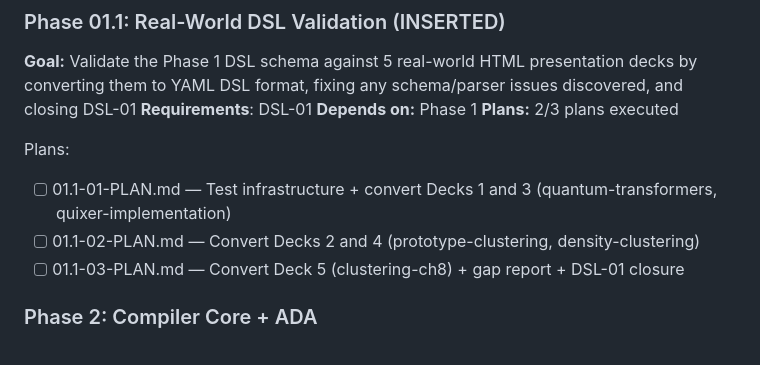
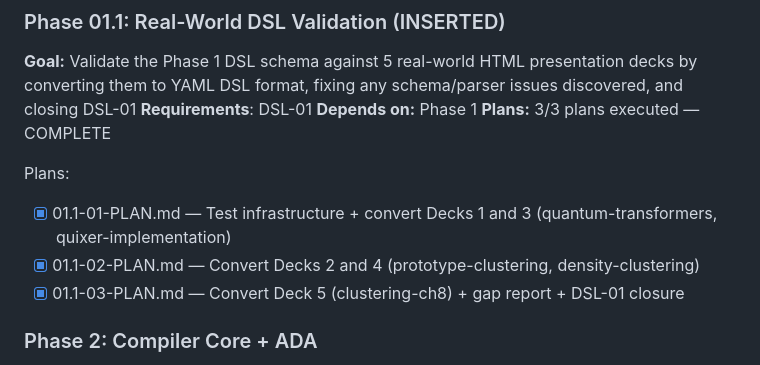
Before and after one commit to erlebach/skill-md_to_yaml, a Markdown page: .planning/ROADMAP.md, the part around the change. GitHub-like rendering.

```diff
--- a/.planning/ROADMAP.md
+++ b/.planning/ROADMAP.md
@@ -38,12 +38,12 @@ Plans:
 **Goal:** Validate the Phase 1 DSL schema against 5 real-world HTML presentation decks by converting them to YAML DSL format, fixing any schema/parser issues discovered, and closing DSL-01
 **Requirements**: DSL-01
 **Depends on:** Phase 1
-**Plans:** 2/3 plans executed
+**Plans:** 3/3 plans executed — COMPLETE
 
 Plans:
-- [ ] 01.1-01-PLAN.md — Test infrastructure + convert Decks 1 and 3 (quantum-transformers, quixer-implementation)
-- [ ] 01.1-02-PLAN.md — Convert Decks 2 and 4 (prototype-clustering, density-clustering)
-- [ ] 01.1-03-PLAN.md — Convert Deck 5 (clustering-ch8) + gap report + DSL-01 closure
+- [x] 01.1-01-PLAN.md — Test infrastructure + convert Decks 1 and 3 (quantum-transformers, quixer-implementation)
+- [x] 01.1-02-PLAN.md — Convert Decks 2 and 4 (prototype-clustering, density-clustering)
+- [x] 01.1-03-PLAN.md — Convert Deck 5 (clustering-ch8) + gap report + DSL-01 closure
 
 ### Phase 2: Compiler Core + ADA
 **Goal**: A working end-to-end pipeline that compiles YAML to a standalone ADA-compliant HTML deck with keyboard navigation, ARIA markup, and design-rule enforcement
```
Also changed, not shown: .planning/STATE.md (+11 -8 lines), 1 other file.
